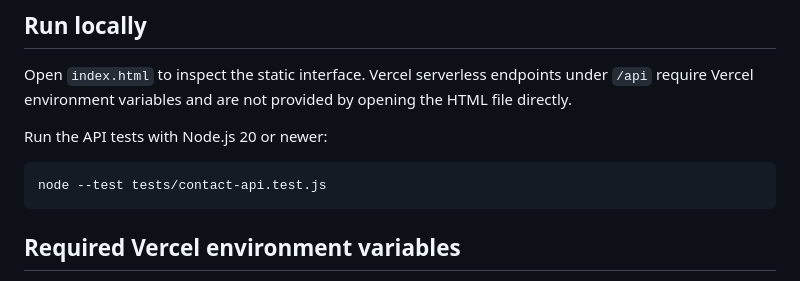
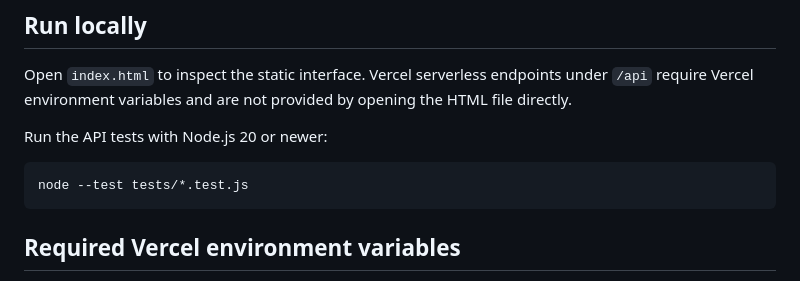
Before and after one commit to johncharlessarwi-dot/johncharlessarwi.github.io, a Markdown page: README.md, the part around the change. GitHub-like rendering.

Commit message:
docs(readme): document the full automated test command
What changed:
- Update the local test command to execute every test file in tests/.

Why:
- Keep local verification aligned with the expanded GitHub Actions workflow.

Verification:
- Command uses Node.js built-in test runner and requires Node.js 20 or newer.

````diff
--- a/README.md
+++ b/README.md
@@ -34,7 +34,7 @@ Open `index.html` to inspect the static interface. Vercel serverless endpoints u
 Run the API tests with Node.js 20 or newer:
 
 ```bash
-node --test tests/contact-api.test.js
+node --test tests/*.test.js
 ```
 
 ## Required Vercel environment variables
````
